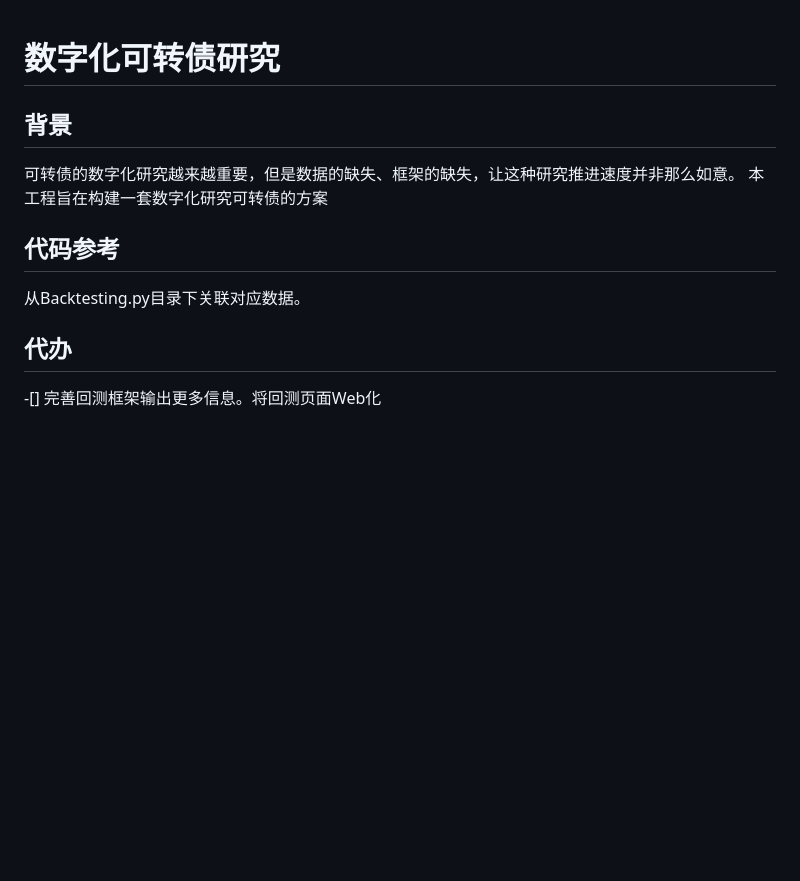
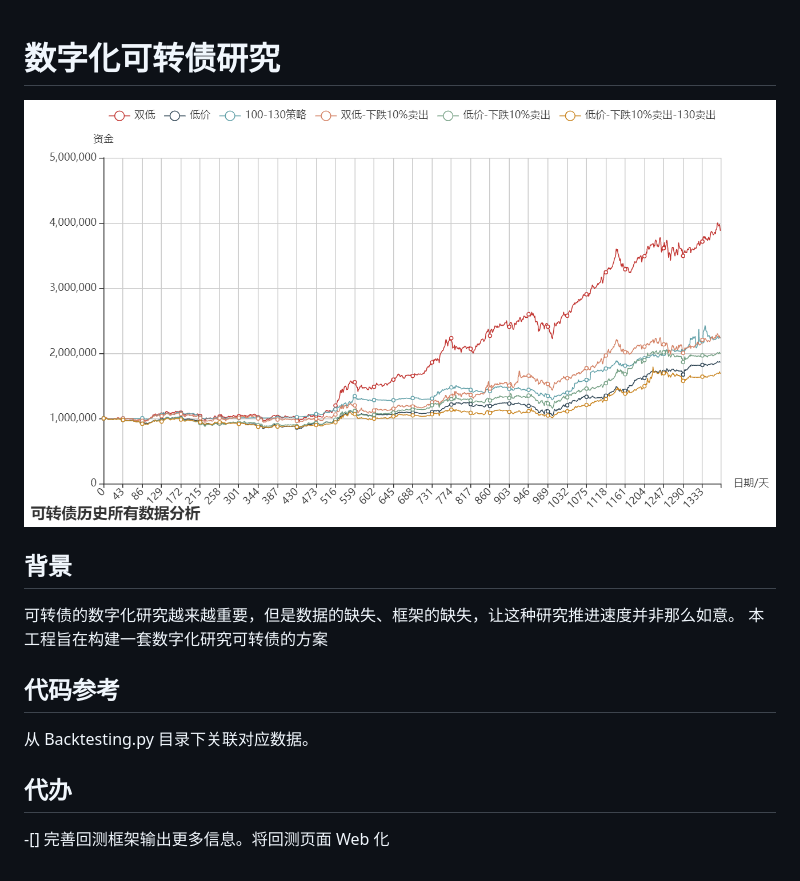
Before and after one commit to ZGarry/kezhuanzhai, a Markdown page: readme.md, the part around the change. Drawn GitHub-style; pictures changed too: image/readme/1678511676199.png (added); blank space fills up the shorter version.

Commit message:
添加内容图片

```diff
--- a/readme.md
+++ b/readme.md
@@ -1,11 +1,16 @@
 # 数字化可转债研究
 
+![1678511676199](image/readme/1678511676199.png)
+
 ## 背景
+
 可转债的数字化研究越来越重要，但是数据的缺失、框架的缺失，让这种研究推进速度并非那么如意。
 本工程旨在构建一套数字化研究可转债的方案
 
 ## 代码参考
-从Backtesting.py目录下关联对应数据。
+
+从 Backtesting.py 目录下关联对应数据。
 
 ## 代办
--[] 完善回测框架输出更多信息。将回测页面Web化
+
+-[] 完善回测框架输出更多信息。将回测页面 Web 化
```
Also changed, not shown: 2 other files.
